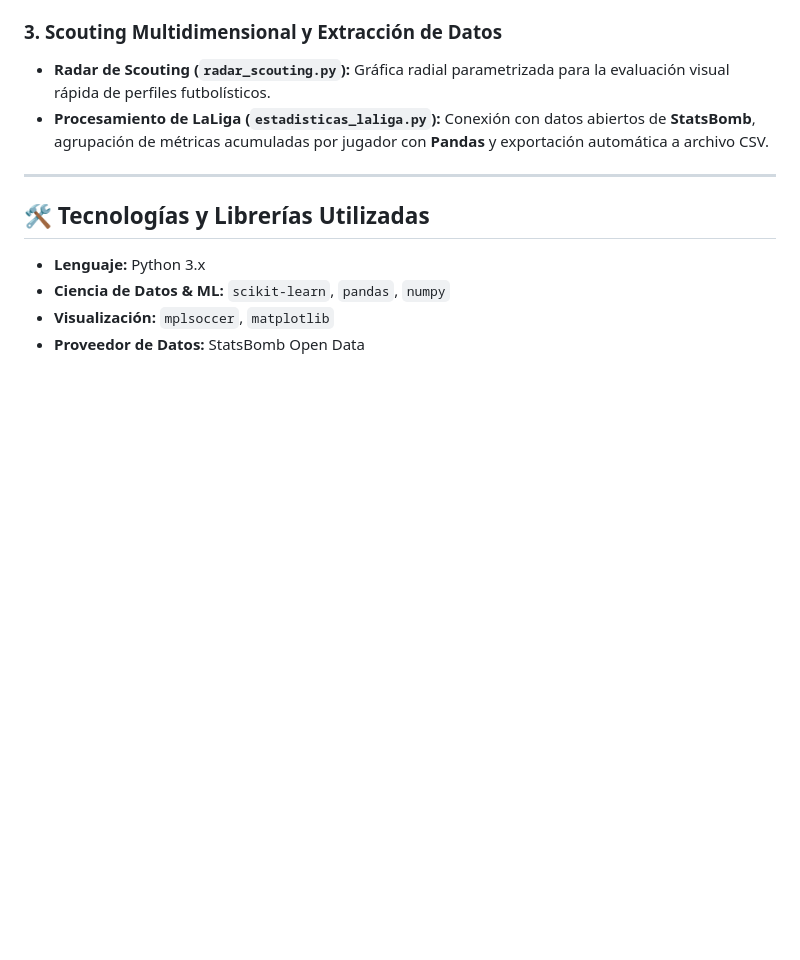
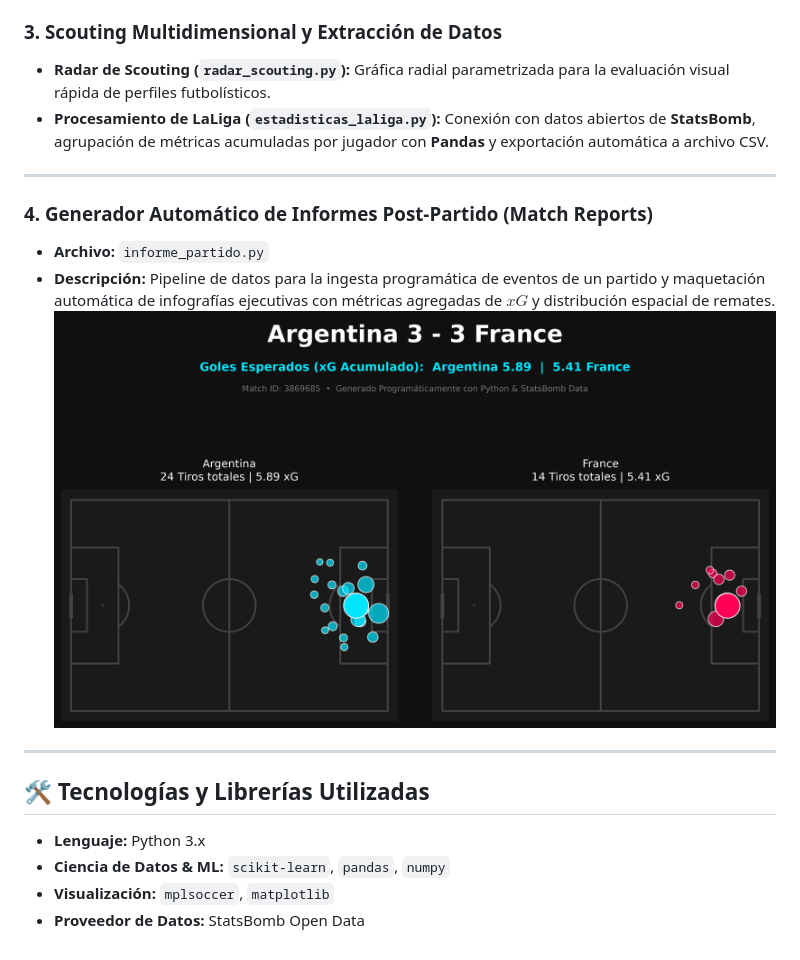
Before and after one commit to jorge-football-analytics/analisis-futbol-python, a Markdown page: README.md, the part around the change. Drawn GitHub-style; pictures changed too: informe_partido.png (added); blank space fills up the shorter version.

Commit message:
Añadido generador automático de informes de partido (Match Reports)

```diff
--- a/README.md
+++ b/README.md
@@ -28,6 +28,13 @@ Desarrollado por **Jorge Fernández Villar** (Estudiante de Ingeniería y Sistem
 
 ---
 
+### 4. Generador Automático de Informes Post-Partido (Match Reports)
+* **Archivo:** `informe_partido.py`
+* **Descripción:** Pipeline de datos para la ingesta programática de eventos de un partido y maquetación automática de infografías ejecutivas con métricas agregadas de $xG$ y distribución espacial de remates.
+![Informe Ejecutivo Partido](informe_partido.png)
+
+---
+
 ## 🛠️ Tecnologías y Librerías Utilizadas
 
 * **Lenguaje:** Python 3.x
```
Also changed, not shown: 1 other file.
